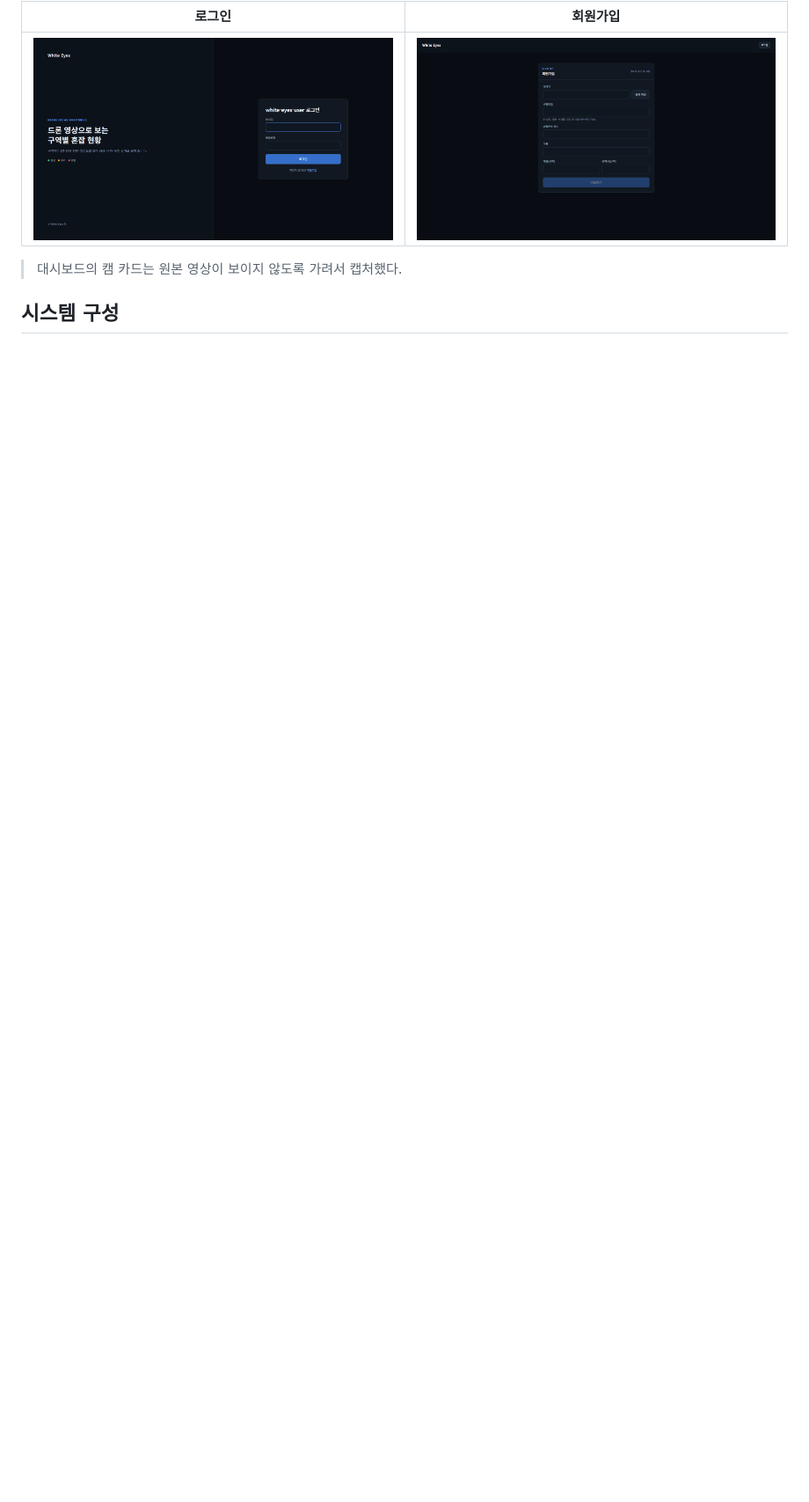
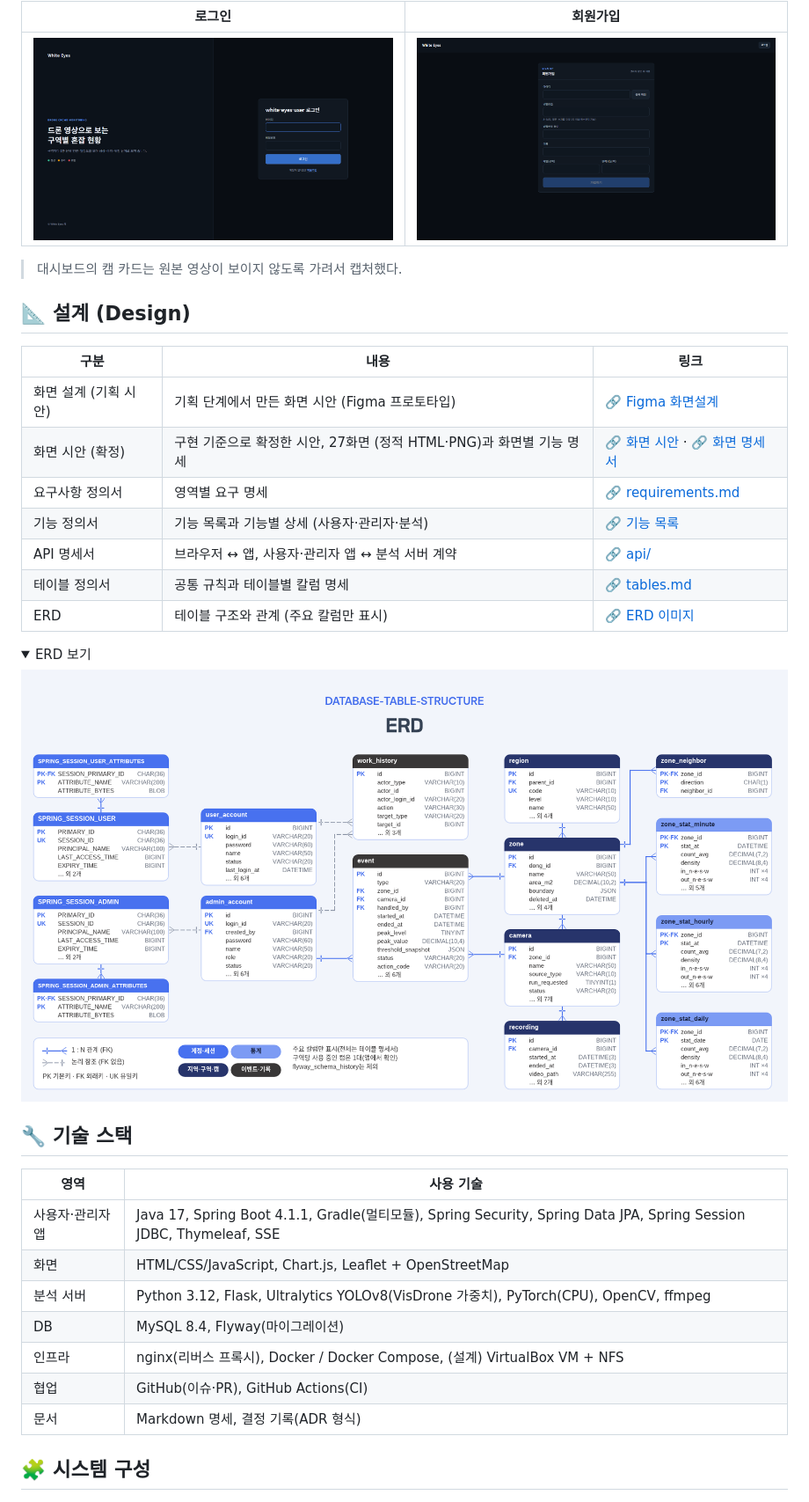
Before and after one commit to white-eyes1/white-eyes-introduce, a Markdown page: README.md, the part around one of its changes. Shown at 88% size. Rendered like a GitHub page; pictures changed too: images/ppt/erd.png (added); folded sections open; blank space fills up the shorter version.

```diff
--- a/README.md
+++ b/README.md
@@ -82,6 +91,37 @@
 > 대시보드의 캠 카드는 원본 영상이 보이지 않도록 가려서 캡처했다.
 
-## 시스템 구성
+## 📐 설계 (Design)
+
+| 구분 | 내용 | 링크 |
+|---|---|---|
+| 화면 설계 (기획 시안) | 기획 단계에서 만든 화면 시안 (Figma 프로토타입) | [🔗 Figma 화면설계](https://www.figma.com/make/cQK4DRcWOfnjH3hSkpPud4/Share-CCTV-Prototype) |
+| 화면 시안 (확정) | 구현 기준으로 확정한 시안, 27화면 (정적 HTML·PNG)과 화면별 기능 명세 | [🔗 화면 시안](https://github.com/white-eyes1/white-eyes-docs/tree/main/design) · [🔗 화면 명세서](https://github.com/white-eyes1/white-eyes-docs/blob/main/screens.md) |
+| 요구사항 정의서 | 영역별 요구 명세 | [🔗 requirements.md](https://github.com/white-eyes1/white-eyes-docs/blob/main/requirements.md) |
+| 기능 정의서 | 기능 목록과 기능별 상세 (사용자·관리자·분석) | [🔗 기능 목록](https://github.com/white-eyes1/white-eyes-docs/blob/main/features/index.md) |
+| API 명세서 | 브라우저 ↔ 앱, 사용자·관리자 앱 ↔ 분석 서버 계약 | [🔗 api/](https://github.com/white-eyes1/white-eyes-docs/tree/main/api) |
+| 테이블 정의서 | 공통 규칙과 테이블별 칼럼 명세 | [🔗 tables.md](https://github.com/white-eyes1/white-eyes-docs/blob/main/tables.md) |
+| ERD | 테이블 구조와 관계 (주요 칼럼만 표시) | [🔗 ERD 이미지](images/ppt/erd.png) |
+
+<details>
+<summary>ERD 보기</summary>
+
+![ERD](images/ppt/erd.png)
+
+</details>
+
+## 🔧 기술 스택
+
+| 영역 | 사용 기술 |
+|---|---|
+| 사용자·관리자 앱 | Java 17, Spring Boot 4.1.1, Gradle(멀티모듈), Spring Security, Spring Data JPA, Spring Session JDBC, Thymeleaf, SSE |
+| 화면 | HTML/CSS/JavaScript, Chart.js, Leaflet + OpenStreetMap |
+| 분석 서버 | Python 3.12, Flask, Ultralytics YOLOv8(VisDrone 가중치), PyTorch(CPU), OpenCV, ffmpeg |
+| DB | MySQL 8.4, Flyway(마이그레이션) |
+| 인프라 | nginx(리버스 프록시), Docker / Docker Compose, (설계) VirtualBox VM + NFS |
+| 협업 | GitHub(이슈·PR), GitHub Actions(CI) |
+| 문서 | Markdown 명세, 결정 기록(ADR 형식) |
+
+## 🧩 시스템 구성
 
 ![서비스 구성도](images/ppt/architecture.png)
 
```
Also changed, not shown: other parts of README.md (+29 -32 lines).
